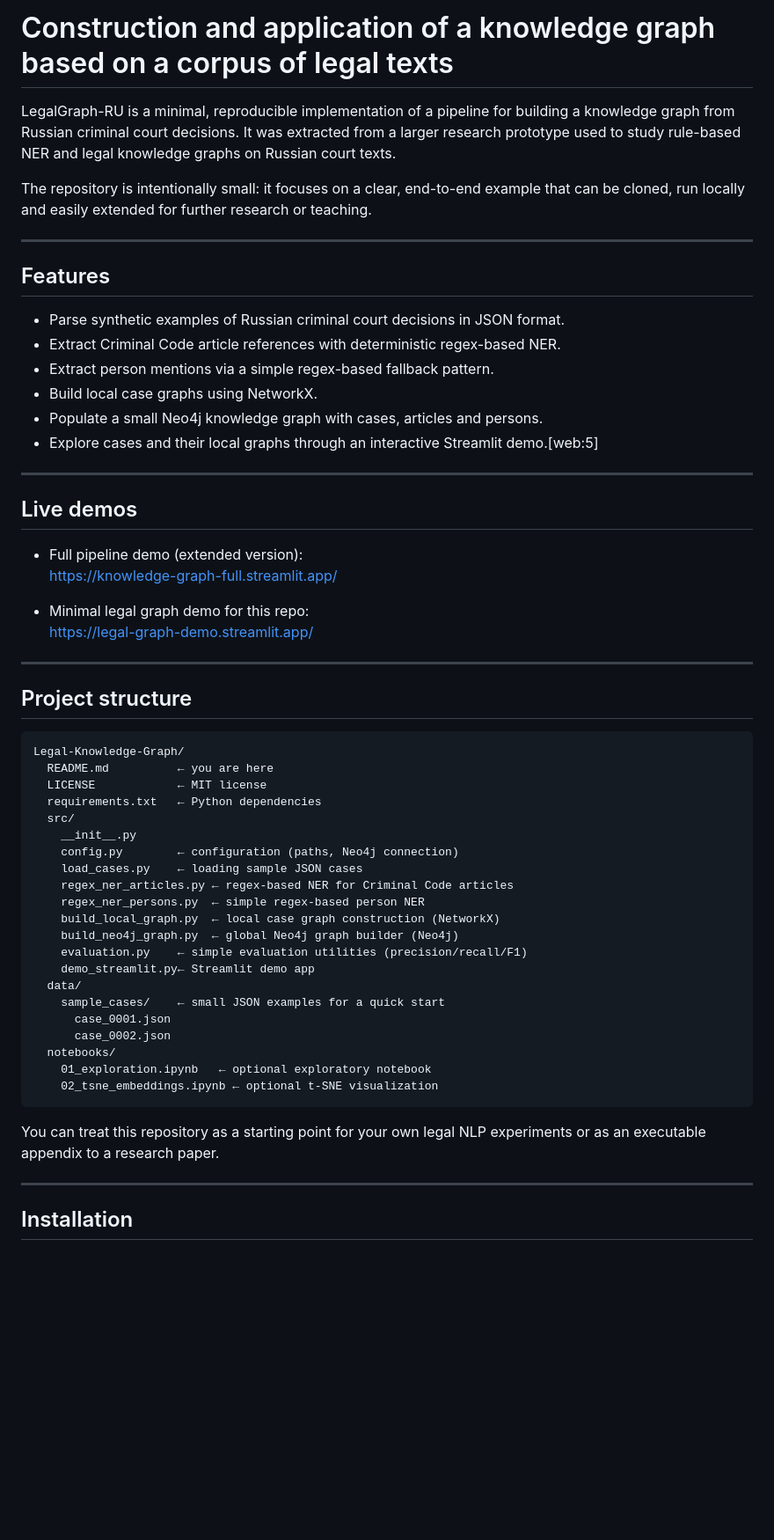
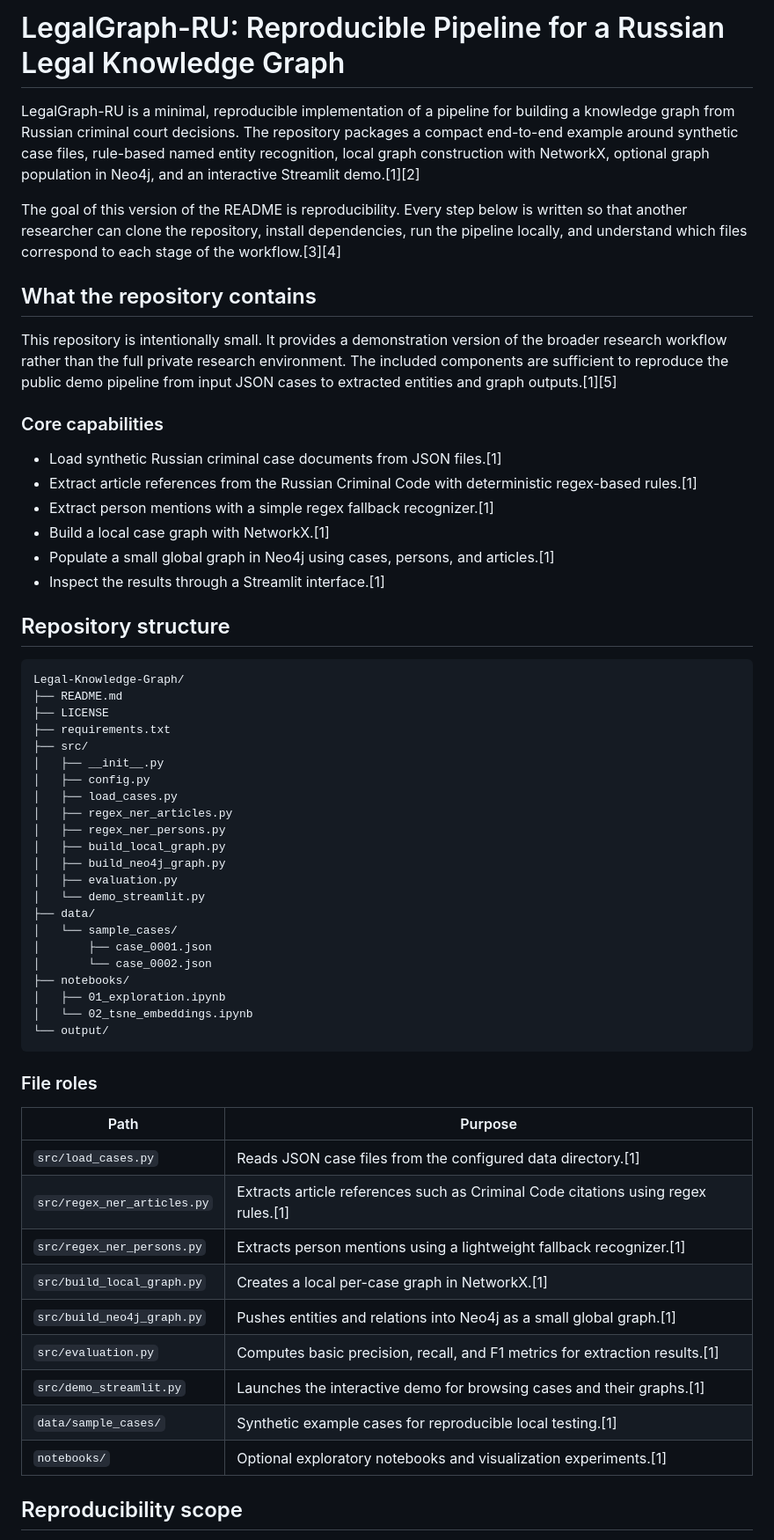
Before and after one commit to dashalinear/Legal-Knowledge-Graph, a Markdown page: README.md, the part around one of its changes. Shown at 88% size. Rendered like a GitHub page; blank space fills up the shorter version.

````diff
--- a/README.md
+++ b/README.md
@@ -1,67 +1,62 @@
-# Construction and application of a knowledge graph based on a corpus of legal texts
+# LegalGraph-RU: Reproducible Pipeline for a Russian Legal Knowledge Graph
 
-LegalGraph-RU is a minimal, reproducible implementation of a pipeline
-for building a knowledge graph from Russian criminal court decisions.
-It was extracted from a larger research prototype used to study
-rule-based NER and legal knowledge graphs on Russian court texts.
+LegalGraph-RU is a minimal, reproducible implementation of a pipeline for building a knowledge graph from Russian criminal court decisions. The repository packages a compact end-to-end example around synthetic case files, rule-based named entity recognition, local graph construction with NetworkX, optional graph population in Neo4j, and an interactive Streamlit demo.[1][2]
 
-The repository is intentionally small: it focuses on a clear, end-to-end
-example that can be cloned, run locally and easily extended for further
-research or teaching.
+The goal of this version of the README is reproducibility. Every step below is written so that another researcher can clone the repository, install dependencies, run the pipeline locally, and understand which files correspond to each stage of the workflow.[3][4]
 
----
+## What the repository contains
 
-## Features
+This repository is intentionally small. It provides a demonstration version of the broader research workflow rather than the full private research environment. The included components are sufficient to reproduce the public demo pipeline from input JSON cases to extracted entities and graph outputs.[1][5]
 
-- Parse synthetic examples of Russian criminal court decisions in JSON format.
-- Extract Criminal Code article references with deterministic regex-based NER.
-- Extract person mentions via a simple regex-based fallback pattern.
-- Build local case graphs using NetworkX.
-- Populate a small Neo4j knowledge graph with cases, articles and persons.
-- Explore cases and their local graphs through an interactive Streamlit demo.[web:5]
+### Core capabilities
 
----
+- Load synthetic Russian criminal case documents from JSON files.[1]
+- Extract article references from the Russian Criminal Code with deterministic regex-based rules.[1]
+- Extract person mentions with a simple regex fallback recognizer.[1]
+- Build a local case graph with NetworkX.[1]
+- Populate a small global graph in Neo4j using cases, persons, and articles.[1]
+- Inspect the results through a Streamlit interface.[1]
 
-## Live demos
-
-- Full pipeline demo (extended version):
-  [https://knowledge-graph-full.streamlit.app/](https://knowledge-graph-full.streamlit.app/)
-
-- Minimal legal graph demo for this repo:
-  [https://legal-graph-demo.streamlit.app/](https://legal-graph-demo.streamlit.app/)
-
----
-
-## Project structure
+## Repository structure
 
 ```text
 Legal-Knowledge-Graph/
-  README.md          ← you are here
-  LICENSE            ← MIT license
-  requirements.txt   ← Python dependencies
-  src/
-    __init__.py
-    config.py        ← configuration (paths, Neo4j connection)
-    load_cases.py    ← loading sample JSON cases
-    regex_ner_articles.py ← regex-based NER for Criminal Code articles
-    regex_ner_persons.py  ← simple regex-based person NER
-    build_local_graph.py  ← local case graph construction (NetworkX)
-    build_neo4j_graph.py  ← global Neo4j graph builder (Neo4j)
-    evaluation.py    ← simple evaluation utilities (precision/recall/F1)
-    demo_streamlit.py← Streamlit demo app
-  data/
-    sample_cases/    ← small JSON examples for a quick start
-      case_0001.json
-      case_0002.json
-  notebooks/
-    01_exploration.ipynb   ← optional exploratory notebook
-    02_tsne_embeddings.ipynb ← optional t-SNE visualization
+├── README.md
+├── LICENSE
+├── requirements.txt
+├── src/
+│   ├── __init__.py
+│   ├── config.py
+│   ├── load_cases.py
+│   ├── regex_ner_articles.py
+│   ├── regex_ner_persons.py
+│   ├── build_local_graph.py
+│   ├── build_neo4j_graph.py
+│   ├── evaluation.py
+│   └── demo_streamlit.py
+├── data/
+│   └── sample_cases/
+│       ├── case_0001.json
+│       └── case_0002.json
+├── notebooks/
+│   ├── 01_exploration.ipynb
+│   └── 02_tsne_embeddings.ipynb
+└── output/
 ```
 
-You can treat this repository as a starting point for your own legal NLP
-experiments or as an executable appendix to a research paper.
+### File roles
 
----
+| Path | Purpose |
+|------|---------|
+| `src/load_cases.py` | Reads JSON case files from the configured data directory.[1] |
+| `src/regex_ner_articles.py` | Extracts article references such as Criminal Code citations using regex rules.[1] |
+| `src/regex_ner_persons.py` | Extracts person mentions using a lightweight fallback recognizer.[1] |
+| `src/build_local_graph.py` | Creates a local per-case graph in NetworkX.[1] |
+| `src/build_neo4j_graph.py` | Pushes entities and relations into Neo4j as a small global graph.[1] |
+| `src/evaluation.py` | Computes basic precision, recall, and F1 metrics for extraction results.[1] |
+| `src/demo_streamlit.py` | Launches the interactive demo for browsing cases and their graphs.[1] |
+| `data/sample_cases/` | Synthetic example cases for reproducible local testing.[1] |
+| `notebooks/` | Optional exploratory notebooks and visualization experiments.[1] |
 
-## Installation
+## Reproducibility scope
 
````
Also changed, not shown: other parts of README.md (+180 -83 lines).
